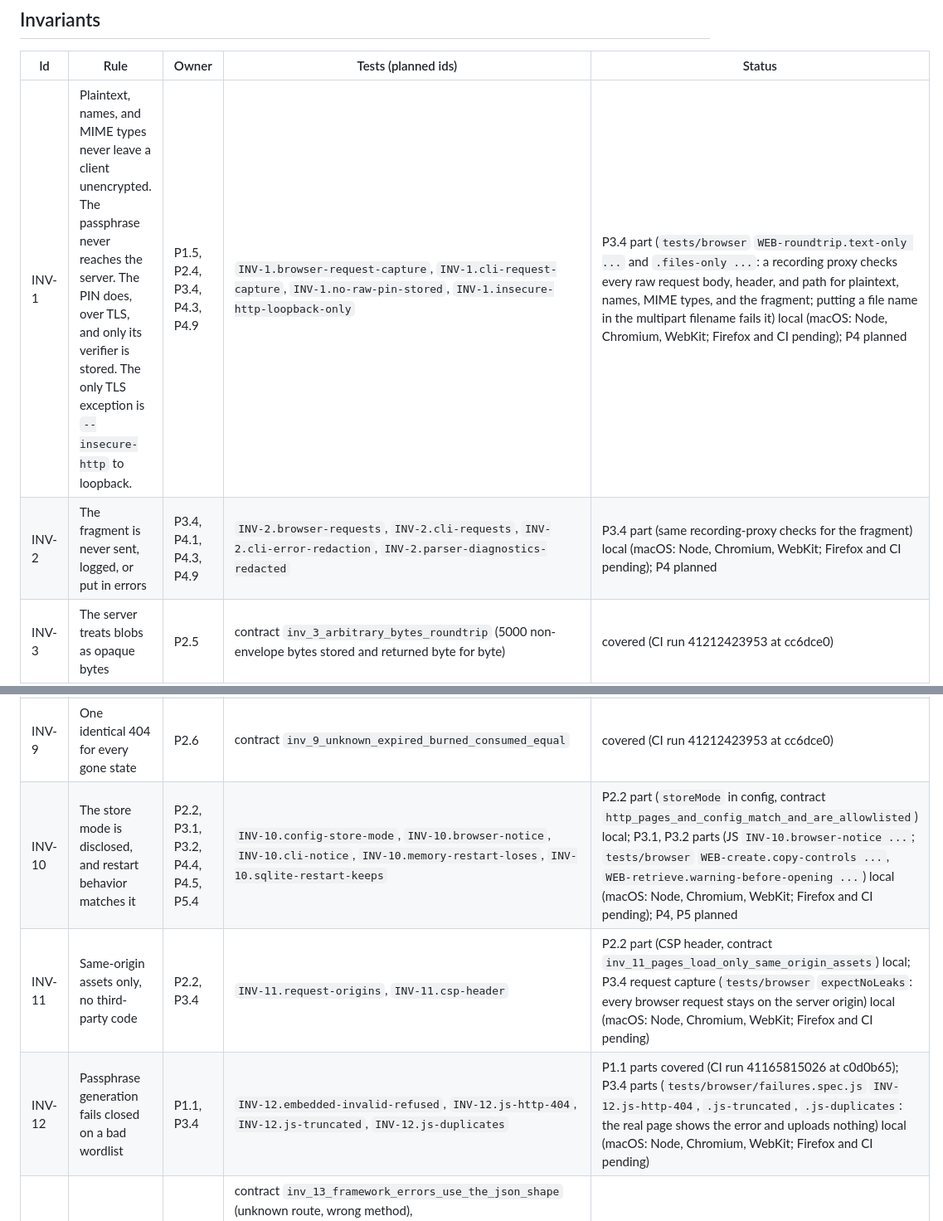
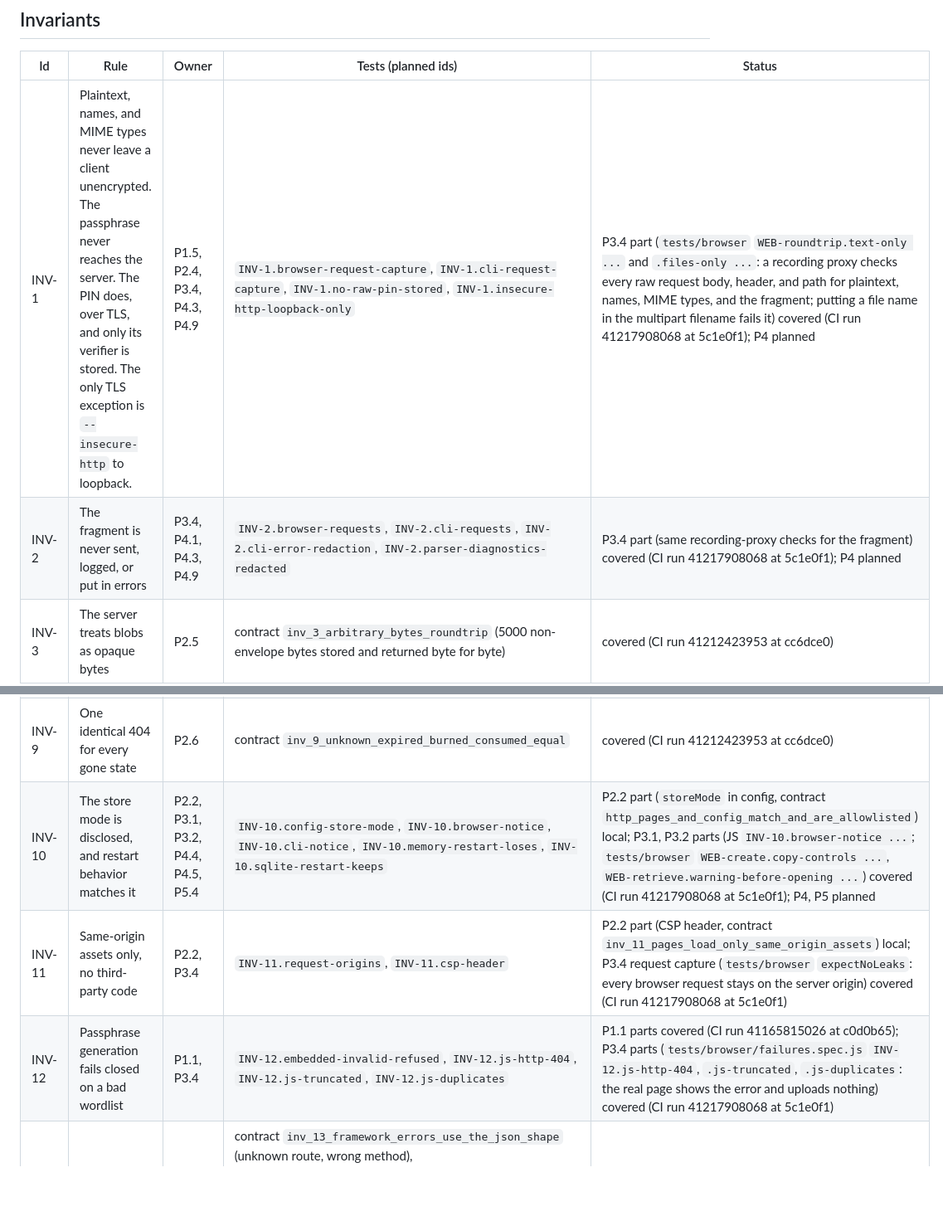
Before and after one commit to alexey-lapin/pinveil, a Markdown page: docs/coverage.md, 2 parts joined by grey strips. Shown at 83% size. Rendered like a GitHub page; blank space fills up the shorter version.

```diff
--- a/docs/coverage.md
+++ b/docs/coverage.md
@@ -30,8 +30,8 @@ functions use the id in snake case (`inv_14_kdf_range_edges`, `fmt_vectors_...`)
 
 | Id | Rule | Owner | Tests (planned ids) | Status |
 |---|---|---|---|---|
-| INV-1 | Plaintext, names, and MIME types never leave a client unencrypted. The passphrase never reaches the server. The PIN does, over TLS, and only its verifier is stored. The only TLS exception is `--insecure-http` to loopback. | P1.5, P2.4, P3.4, P4.3, P4.9 | `INV-1.browser-request-capture`, `INV-1.cli-request-capture`, `INV-1.no-raw-pin-stored`, `INV-1.insecure-http-loopback-only` | P3.4 part (`tests/browser` `WEB-roundtrip.text-only ...` and `.files-only ...`: a recording proxy checks every raw request body, header, and path for plaintext, names, MIME types, and the fragment; putting a file name in the multipart filename fails it) local (macOS: Node, Chromium, WebKit; Firefox and CI pending); P4 planned |
-| INV-2 | The fragment is never sent, logged, or put in errors | P3.4, P4.1, P4.3, P4.9 | `INV-2.browser-requests`, `INV-2.cli-requests`, `INV-2.cli-error-redaction`, `INV-2.parser-diagnostics-redacted` | P3.4 part (same recording-proxy checks for the fragment) local (macOS: Node, Chromium, WebKit; Firefox and CI pending); P4 planned |
+| INV-1 | Plaintext, names, and MIME types never leave a client unencrypted. The passphrase never reaches the server. The PIN does, over TLS, and only its verifier is stored. The only TLS exception is `--insecure-http` to loopback. | P1.5, P2.4, P3.4, P4.3, P4.9 | `INV-1.browser-request-capture`, `INV-1.cli-request-capture`, `INV-1.no-raw-pin-stored`, `INV-1.insecure-http-loopback-only` | P3.4 part (`tests/browser` `WEB-roundtrip.text-only ...` and `.files-only ...`: a recording proxy checks every raw request body, header, and path for plaintext, names, MIME types, and the fragment; putting a file name in the multipart filename fails it) covered (CI run 41217908068 at 5c1e0f1); P4 planned |
+| INV-2 | The fragment is never sent, logged, or put in errors | P3.4, P4.1, P4.3, P4.9 | `INV-2.browser-requests`, `INV-2.cli-requests`, `INV-2.cli-error-redaction`, `INV-2.parser-diagnostics-redacted` | P3.4 part (same recording-proxy checks for the fragment) covered (CI run 41217908068 at 5c1e0f1); P4 planned |
 | INV-3 | The server treats blobs as opaque bytes | P2.5 | contract `inv_3_arbitrary_bytes_roundtrip` (5000 non-envelope bytes stored and returned byte for byte) | covered (CI run 41212423953 at cc6dce0) |
 | INV-4 | The key needs both the passphrase and the PIN | P1.5, P1.7 | core `inv_4_round_trip_needs_both_inputs`; JS `INV-4 round trip ...`; vectors `decrypt: wrong PIN`, `decrypt: wrong passphrase` | covered (CI run 41165815026 at c0d0b65) |
 | INV-5 | The PIN is stored only as a salted, peppered Argon2id hash | P2.4, P5.1 | `pin.rs` `inv_5_verifier_composition_and_params`, `inv_5_params_applied_and_old_hashes_still_verify`; `INV-5.sqlite-row-has-no-pin` (P5.1) | P2.4 parts covered (CI run 41212423953 at cc6dce0); P5.1 planned |
@@ -39,9 +39,9 @@ functions use the id in snake case (`inv_14_kdf_range_edges`, `fmt_vectors_...`)
 | INV-7 | Wrong attempts and the burn commit before the response | P2.6, P5.4 | store `inv_7_failures_count_then_burn_and_never_recreate`; service `inv_7_burn_sequence_then_gone`; contract `http_retrieve_pin_rules_and_burn_sequence`; `INV-7.sqlite-attempts-survive-restart` (P5.4); service `inv_7_stale_wrong_pin_never_charges_a_replacement` | P2.6 parts covered (CI run 41212423953 at cc6dce0); P5.4 planned |
 | INV-8 | Expiry is logical, and sweeps remove later | P2.3, P5.2 | service `inv_8_boundary_controlled_clock`, `inv_8_sweeper_removes_expired`; store `inv_8_sweep_removes_only_expired_at_the_boundary`, `srv_caps_count_bytes_and_reclaim_expired`; contract `inv_9_*` (expired case); `INV-8.sqlite-startup-sweep` (P5.2) | P2.3 parts covered (CI run 41212423953 at cc6dce0); P5.2 planned |
 | INV-9 | One identical 404 for every gone state | P2.6 | contract `inv_9_unknown_expired_burned_consumed_equal` | covered (CI run 41212423953 at cc6dce0) |
-| INV-10 | The store mode is disclosed, and restart behavior matches it | P2.2, P3.1, P3.2, P4.4, P4.5, P5.4 | `INV-10.config-store-mode`, `INV-10.browser-notice`, `INV-10.cli-notice`, `INV-10.memory-restart-loses`, `INV-10.sqlite-restart-keeps` | P2.2 part (`storeMode` in config, contract `http_pages_and_config_match_and_are_allowlisted`) local; P3.1, P3.2 parts (JS `INV-10.browser-notice ...`; `tests/browser` `WEB-create.copy-controls ...`, `WEB-retrieve.warning-before-opening ...`) local (macOS: Node, Chromium, WebKit; Firefox and CI pending); P4, P5 planned |
-| INV-11 | Same-origin assets only, no third-party code | P2.2, P3.4 | `INV-11.request-origins`, `INV-11.csp-header` | P2.2 part (CSP header, contract `inv_11_pages_load_only_same_origin_assets`) local; P3.4 request capture (`tests/browser` `expectNoLeaks`: every browser request stays on the server origin) local (macOS: Node, Chromium, WebKit; Firefox and CI pending) |
-| INV-12 | Passphrase generation fails closed on a bad wordlist | P1.1, P3.4 | `INV-12.embedded-invalid-refused`, `INV-12.js-http-404`, `INV-12.js-truncated`, `INV-12.js-duplicates` | P1.1 parts covered (CI run 41165815026 at c0d0b65); P3.4 parts (`tests/browser/failures.spec.js` `INV-12.js-http-404`, `.js-truncated`, `.js-duplicates`: the real page shows the error and uploads nothing) local (macOS: Node, Chromium, WebKit; Firefox and CI pending) |
+| INV-10 | The store mode is disclosed, and restart behavior matches it | P2.2, P3.1, P3.2, P4.4, P4.5, P5.4 | `INV-10.config-store-mode`, `INV-10.browser-notice`, `INV-10.cli-notice`, `INV-10.memory-restart-loses`, `INV-10.sqlite-restart-keeps` | P2.2 part (`storeMode` in config, contract `http_pages_and_config_match_and_are_allowlisted`) local; P3.1, P3.2 parts (JS `INV-10.browser-notice ...`; `tests/browser` `WEB-create.copy-controls ...`, `WEB-retrieve.warning-before-opening ...`) covered (CI run 41217908068 at 5c1e0f1); P4, P5 planned |
+| INV-11 | Same-origin assets only, no third-party code | P2.2, P3.4 | `INV-11.request-origins`, `INV-11.csp-header` | P2.2 part (CSP header, contract `inv_11_pages_load_only_same_origin_assets`) local; P3.4 request capture (`tests/browser` `expectNoLeaks`: every browser request stays on the server origin) covered (CI run 41217908068 at 5c1e0f1) |
+| INV-12 | Passphrase generation fails closed on a bad wordlist | P1.1, P3.4 | `INV-12.embedded-invalid-refused`, `INV-12.js-http-404`, `INV-12.js-truncated`, `INV-12.js-duplicates` | P1.1 parts covered (CI run 41165815026 at c0d0b65); P3.4 parts (`tests/browser/failures.spec.js` `INV-12.js-http-404`, `.js-truncated`, `.js-duplicates`: the real page shows the error and uploads nothing) covered (CI run 41217908068 at 5c1e0f1) |
 | INV-13 | One JSON error shape on every rejection | P2.2, P2.5, P2.6 | contract `inv_13_framework_errors_use_the_json_shape` (unknown route, wrong method), `http_create_every_rejection` (missing, duplicate, unexpected part, malformed multipart, 415), `http_limits_*` (oversize, chunked), `http_retrieve_pin_rules_and_burn_sequence` (missing header), `http_static_assets_and_wordlist` (static 404); `harness::assert_error` checks shape and headers on each | covered (CI run 41212423953 at cc6dce0) |
 | INV-14 | Two-stage validation: the header before the KDF, the manifest before any output | P1.3, P1.4, P1.5, P1.7 | core `inv_14_*` (envelope, payload, crypto); JS `INV-14.*`; core `inv_14_header_negatives_derive_no_keys` and the JS vector test count key derivations: 0 for every header refusal, 1 otherwise | covered (CI run 41165815026 at c0d0b65) |
 
```
Also changed, not shown: other parts of docs/coverage.md (+4 -4 lines).
